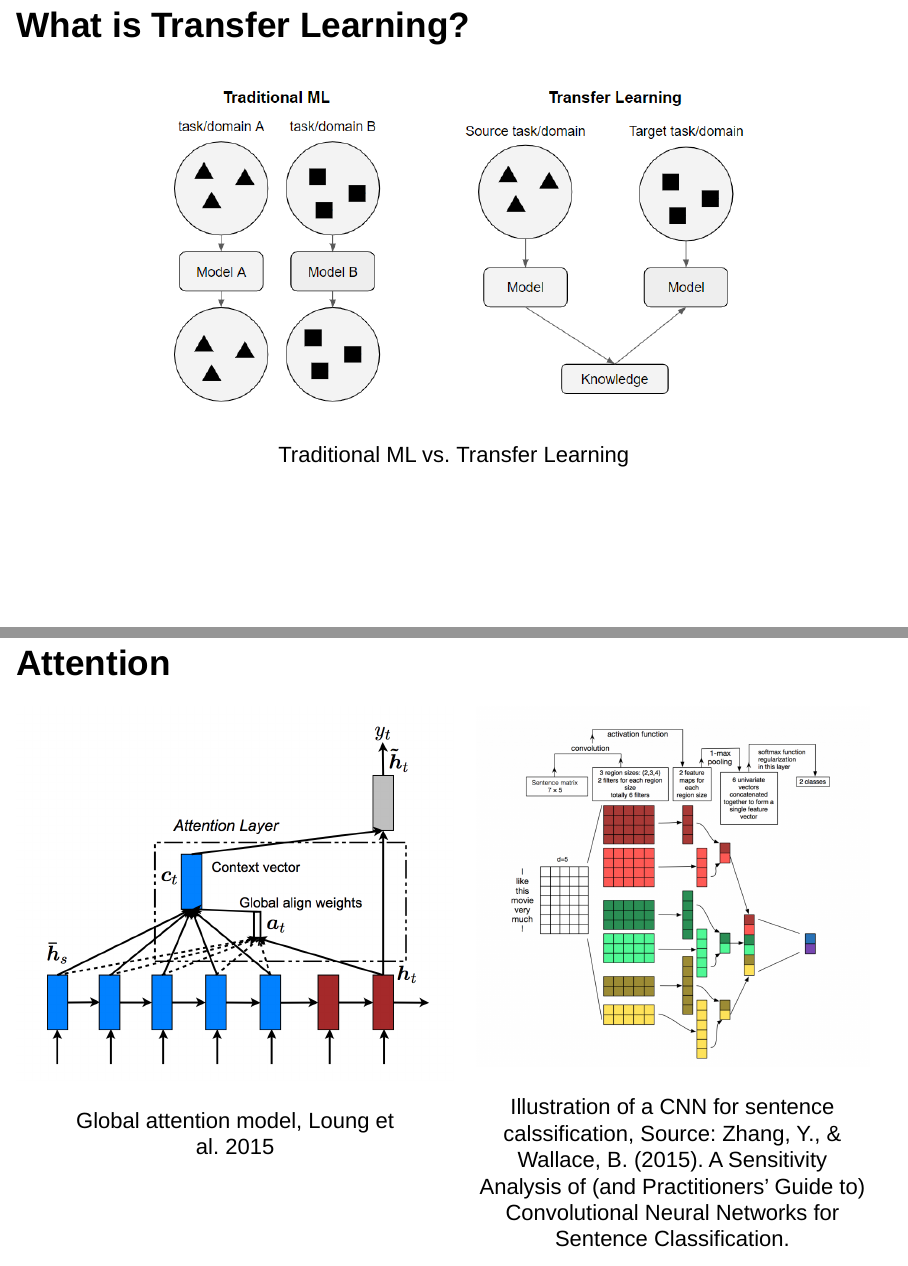
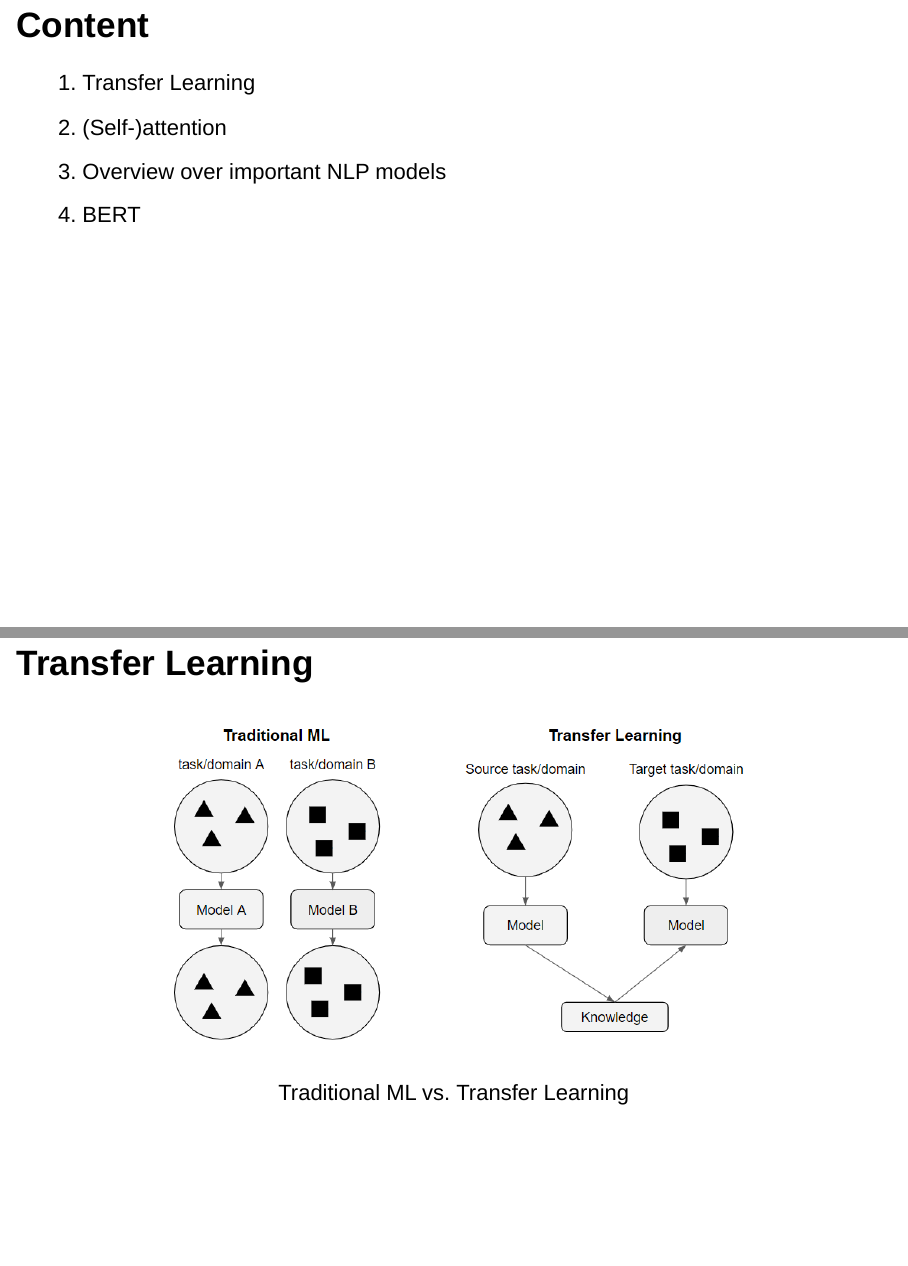
Before and after one commit to slds-lmu/seminar_nlp_ss20, an R Markdown document (introduction_02_presentation.Rmd): pages 2 and 3 of 15 before the commit and pages 2 and 3 of 16 after it, joined at a grey line. Rendered offline with R 4.5, knitr and Pandoc, with nearby package versions; drawn as Slidy slides in place of the format the file asks for.

Commit message:
Add Content

````diff
--- a/introduction_02_presentation.Rmd
+++ b/introduction_02_presentation.Rmd
@@ -10,7 +10,14 @@ output:
 knitr::opts_chunk$set(echo = FALSE)
 ```
 
-## What is Transfer Learning?
+## Content
+
+1. Transfer Learning
+1. (Self-)attention
+1. Overview over important NLP models
+1. BERT
+
+## Transfer Learning
 
 ```{r figure01, echo=FALSE, out.width="70%", fig.cap="Traditional ML vs. Transfer Learning", fig.align="center"}
 knitr::include_graphics("figures/02-00-transfer-learning-for-nlp/compare-classical-transferlearning-ml.PNG")
````
